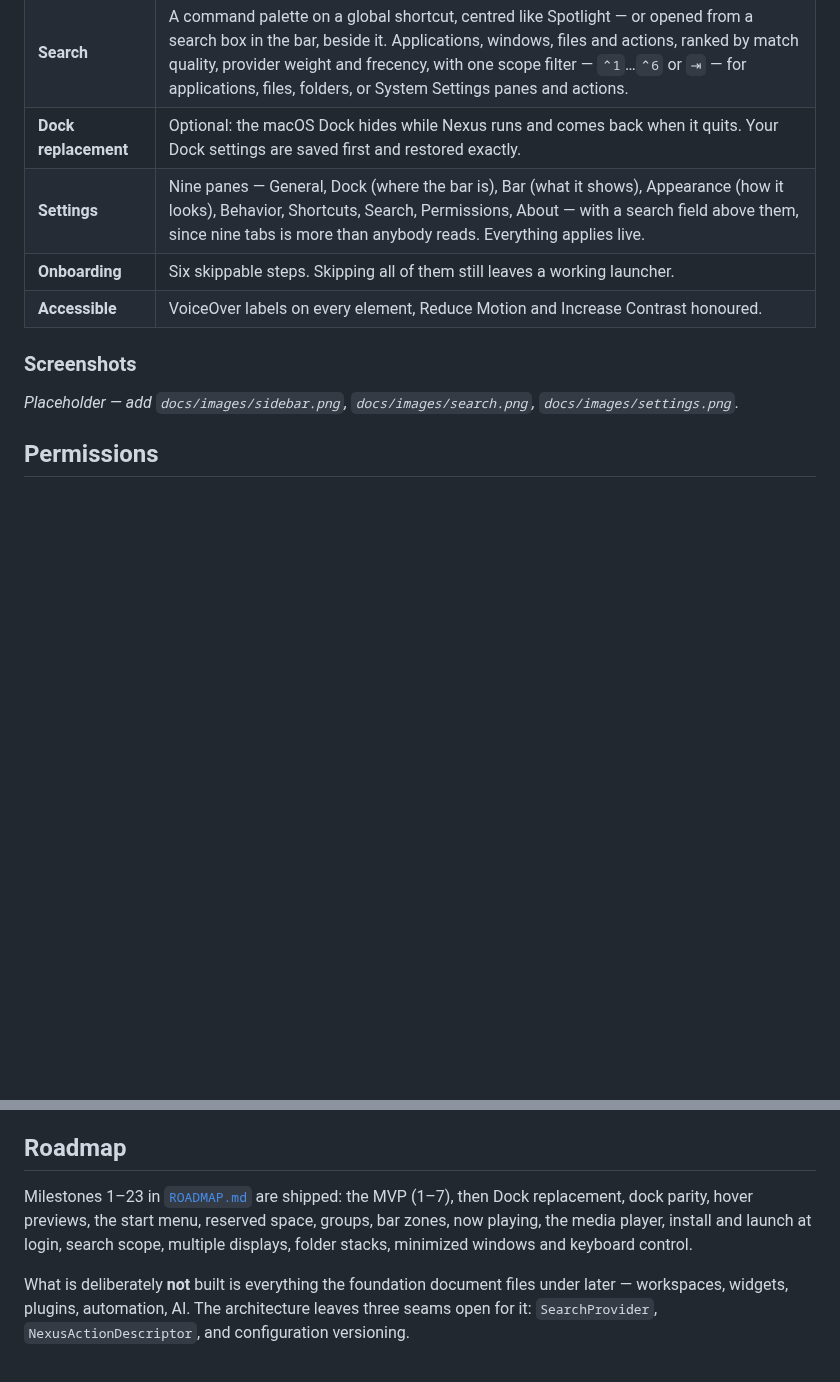
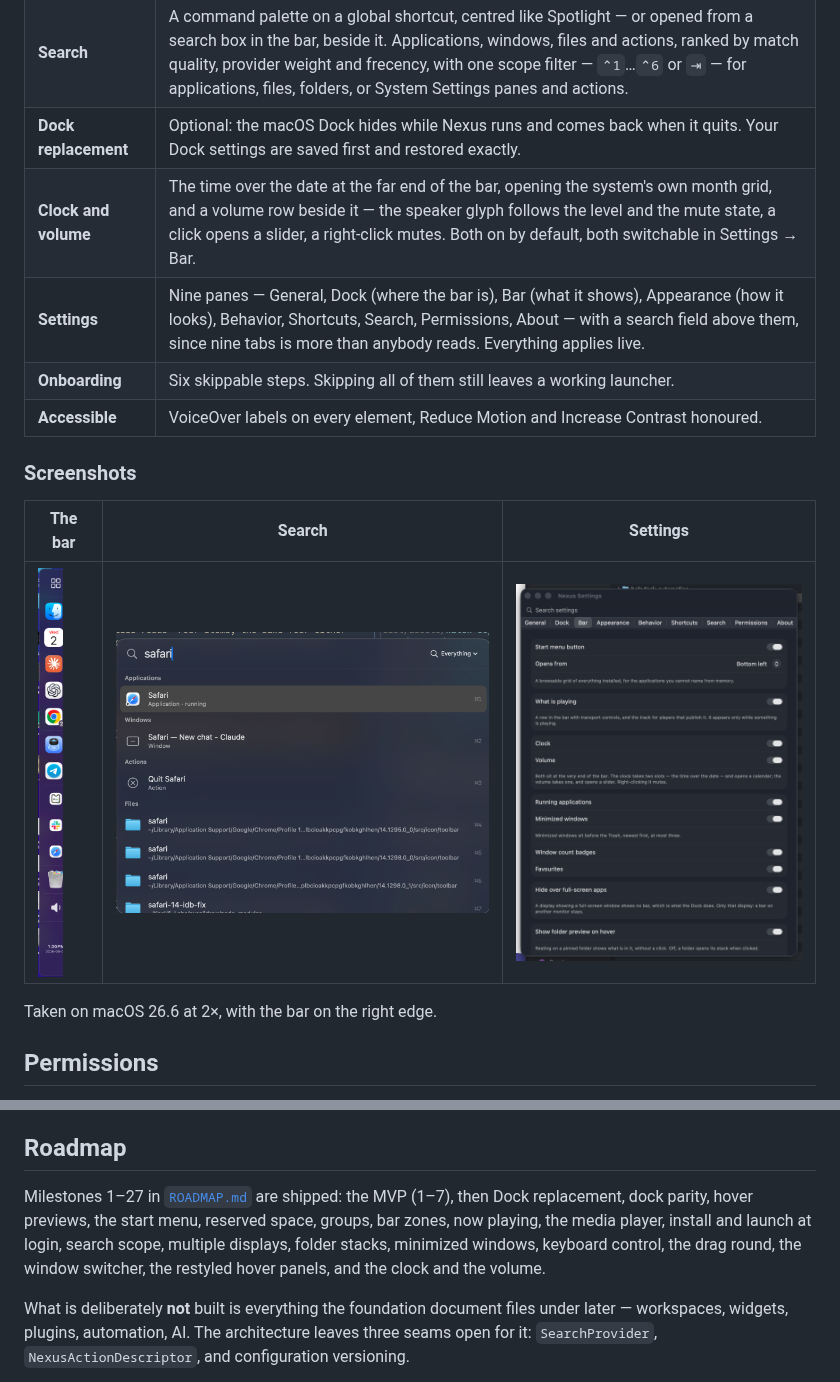
Before and after one commit to kael-wanderer/nexus, a Markdown page: README.md, 2 parts joined by grey strips. Drawn GitHub-style; pictures changed too: docs/images/search.png (added), docs/images/settings.png (added), docs/images/sidebar.png (added); blank space fills up the shorter version.

```diff
--- a/README.md
+++ b/README.md
@@ -39,13 +39,18 @@ built the way a macOS utility should be: native, event-driven, local, and quiet.
 | **Reserved space** | Optional: windows that overlap the bar are moved off it, full-screen windows left alone. *(Accessibility)* |
 | **Search** | A command palette on a global shortcut, centred like Spotlight — or opened from a search box in the bar, beside it. Applications, windows, files and actions, ranked by match quality, provider weight and frecency, with one scope filter — `⌃1`…`⌃6` or `⇥` — for applications, files, folders, or System Settings panes and actions. |
 | **Dock replacement** | Optional: the macOS Dock hides while Nexus runs and comes back when it quits. Your Dock settings are saved first and restored exactly. |
+| **Clock and volume** | The time over the date at the far end of the bar, opening the system's own month grid, and a volume row beside it — the speaker glyph follows the level and the mute state, a click opens a slider, a right-click mutes. Both on by default, both switchable in Settings → Bar. |
 | **Settings** | Nine panes — General, Dock (where the bar is), Bar (what it shows), Appearance (how it looks), Behavior, Shortcuts, Search, Permissions, About — with a search field above them, since nine tabs is more than anybody reads. Everything applies live. |
 | **Onboarding** | Six skippable steps. Skipping all of them still leaves a working launcher. |
 | **Accessible** | VoiceOver labels on every element, Reduce Motion and Increase Contrast honoured. |
 
 ### Screenshots
 
-_Placeholder — add `docs/images/sidebar.png`, `docs/images/search.png`, `docs/images/settings.png`._
+| The bar | Search | Settings |
+|---|---|---|
+| <img src="docs/images/sidebar.png" alt="The Nexus bar on the right edge of the screen" height="420"> | <img src="docs/images/search.png" alt="The search palette showing an application, a window, an action and files" width="420"> | <img src="docs/images/settings.png" alt="Settings, the Bar pane" height="420"> |
+
+Taken on macOS 26.6 at 2×, with the bar on the right edge.
 
 ## Permissions
 
@@ -226,10 +231,11 @@ documents in [`docs/design/`](docs/design), one per feature, and the decision lo
 
 ## Roadmap
 
-Milestones 1–23 in [`ROADMAP.md`](ROADMAP.md) are shipped: the MVP (1–7), then Dock replacement,
+Milestones 1–27 in [`ROADMAP.md`](ROADMAP.md) are shipped: the MVP (1–7), then Dock replacement,
 dock parity, hover previews, the start menu, reserved space, groups, bar zones, now playing, the
 media player, install and launch at login, search scope, multiple displays, folder stacks, minimized
-windows and keyboard control.
+windows, keyboard control, the drag round, the window switcher, the restyled hover panels, and the
+clock and the volume.
 
 What is deliberately **not** built is everything the foundation document files under later —
 workspaces, widgets, plugins, automation, AI. The architecture leaves three seams open for it:
```
Also changed, not shown: docs/verification.md (+28 -0 lines), 1 other file.
